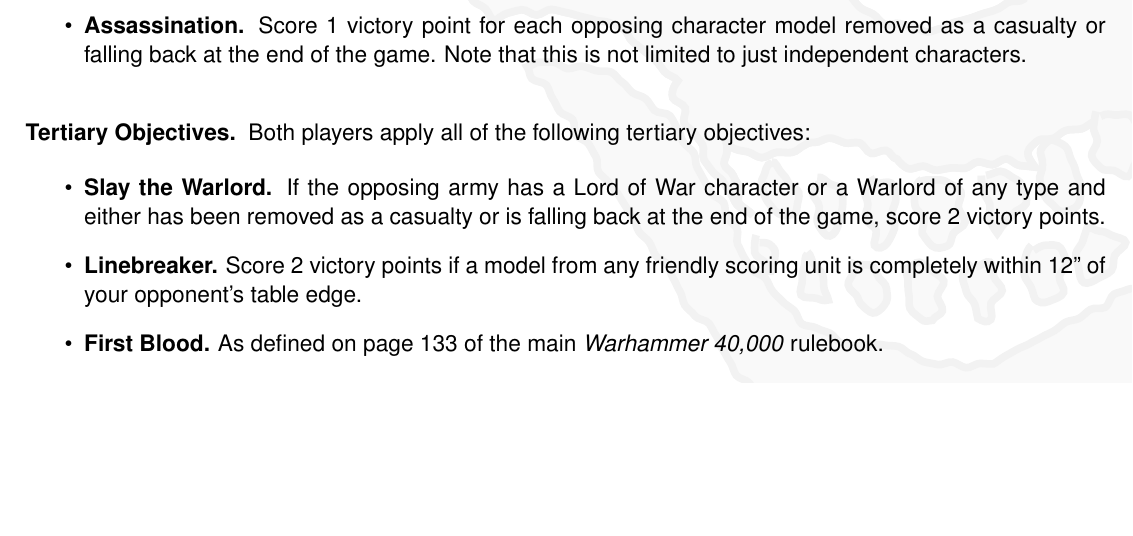
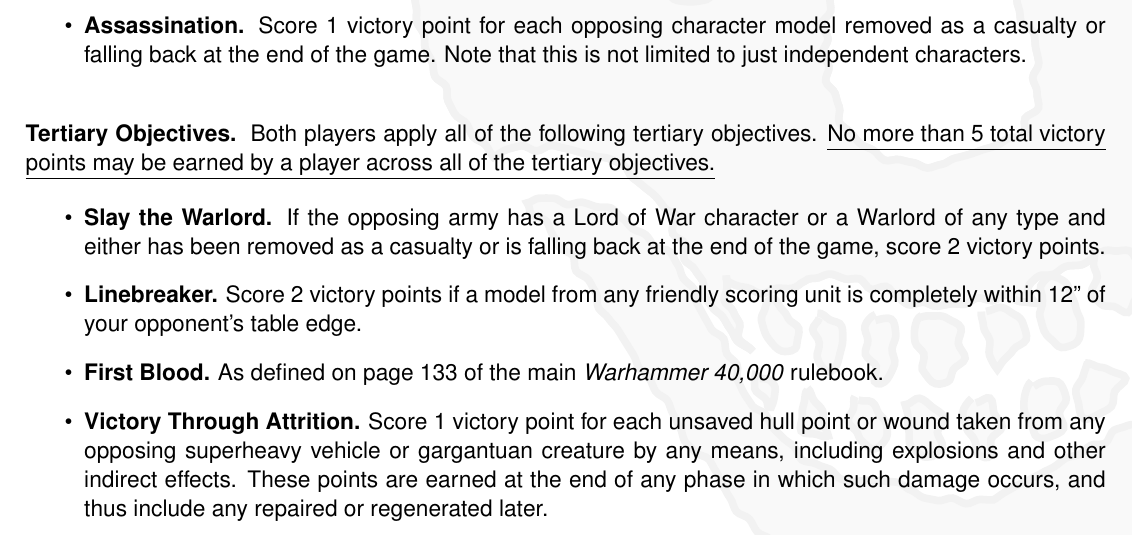
Before and after one commit to RocketshipGames/caldor-iv, a LaTeX document (caldor-iv.tex, which reads debacle-missions.tex): part of page 11 of 11 before the commit and part of page 12 of 12 after it, cut so that both start at the same text, the shorter picture padded with empty space. The pictures show the PDF file caldor-iv.pdf that the author committed with the source.

Commit message:
Title page and Victory through Attrition moved to tertiaries.

```diff
--- a/debacle-missions.tex
+++ b/debacle-missions.tex
@@ -201,7 +194,9 @@ unless noted otherwise.  \underline{No more than~6 victory points may
 
 
 \missionsubheading{Tertiary Objectives.}  Both players apply all of
-the following tertiary objectives:
+the following tertiary objectives.  \underline{No more than~5 total
+  victory} \underline{points may be earned by a player across all of
+  the tertiary objectives.}
 
 \begin{itemize}
 \item \textbf{Slay the Warlord.}  If the opposing army has a Lord of
@@ -215,6 +210,13 @@ the following tertiary objectives:
 
 \item \textbf{First Blood.}  As defined on page~133 of the main
   \emph{Warhammer 40,000} rulebook.
+
+\item \textbf{Victory Through Attrition.}  Score~1 victory point for
+  each unsaved hull point or wound taken from any opposing superheavy
+  vehicle or gargantuan creature by any means, including explosions
+  and other indirect effects.  These points are earned at the end of
+  any phase in which such damage occurs, and thus include any repaired
+  or regenerated later.
 \end{itemize}
 
 
@@ -272,7 +274,9 @@ number of victory points it is worth as determined during table setup.
 There are no secondary objectives for this mission.
 
 \missionsubheading{Tertiary Objectives.}  Both players apply all of
-the following tertiary objectives:
+the following tertiary objectives.  \underline{No more than~5 total
+  victory} \underline{points may be earned by a player across all of
+  the tertiary objectives.}
 
 \begin{itemize}
 \item \textbf{Slay the Warlord.}  If the opposing army has a Lord of
@@ -286,6 +290,13 @@ the following tertiary objectives:
 
 \item \textbf{First Blood.}  As defined on page~133 of the main
   \emph{Warhammer 40,000} rulebook.
+
+\item \textbf{Victory Through Attrition.}  Score~1 victory point for
+  each unsaved hull point or wound taken from any opposing superheavy
+  vehicle or gargantuan creature by any means, including explosions
+  and other indirect effects.  These points are earned at the end of
+  any phase in which such damage occurs, and thus include any repaired
+  or regenerated later.
 \end{itemize}
 
 
@@ -360,9 +364,10 @@ unless noted otherwise.  \underline{No more than~6 victory points may
 
 \end{itemize}
 
-
 \missionsubheading{Tertiary Objectives.}  Both players apply all of
-the following tertiary objectives:
+the following tertiary objectives.  \underline{No more than~5 total
+  victory} \underline{points may be earned by a player across all of
+  the tertiary objectives.}
 
 \begin{itemize}
 \item \textbf{Slay the Warlord.}  If the opposing army has a Lord of
@@ -376,4 +381,11 @@ the following tertiary objectives:
 
 \item \textbf{First Blood.}  As defined on page~133 of the main
   \emph{Warhammer 40,000} rulebook.
+
+\item \textbf{Victory Through Attrition.}  Score~1 victory point for
+  each unsaved hull point or wound taken from any opposing superheavy
+  vehicle or gargantuan creature by any means, including explosions
+  and other indirect effects.  These points are earned at the end of
+  any phase in which such damage occurs, and thus include any repaired
+  or regenerated later.
 \end{itemize}
```
Also changed, not shown: caldor-iv.tex (+1 -0 lines), title.tex (added, +15 -0 lines), LICENSE.md (added), art/title.pdf (added), art/title.svg (added), caldor-iv.pdf, debacle-missions.tex (14 more changed lines).
